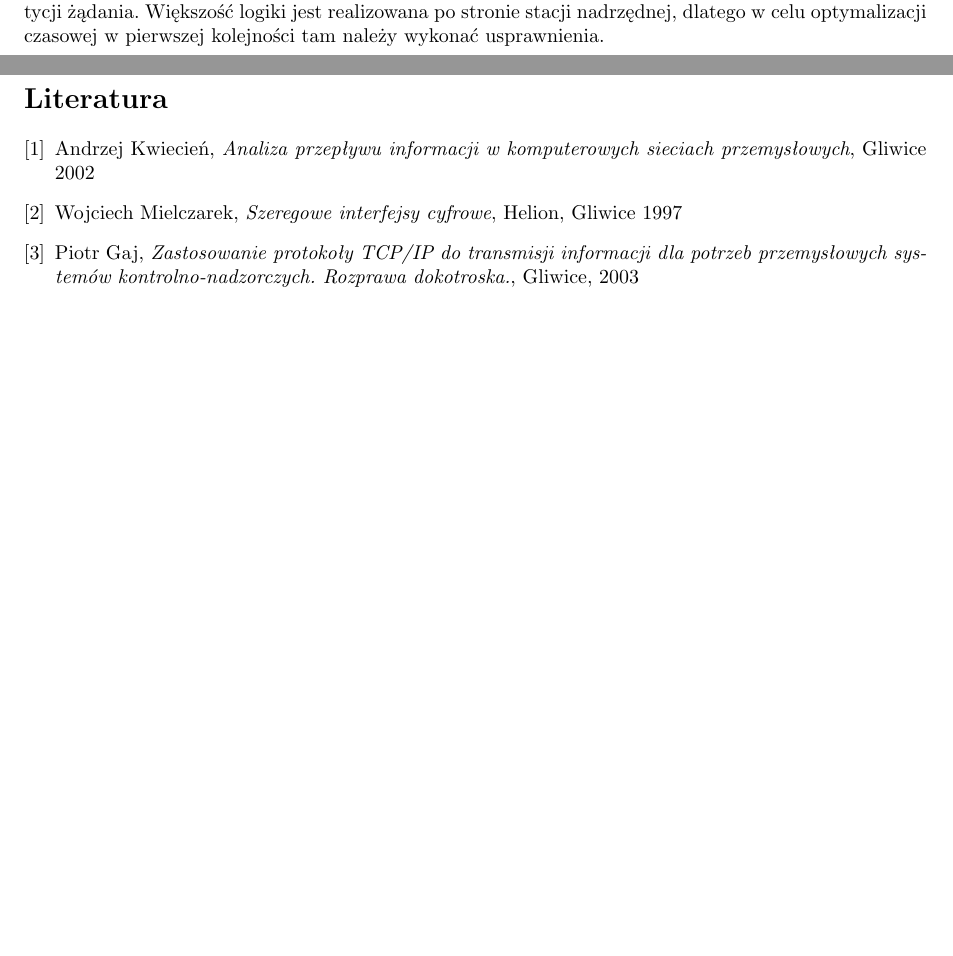
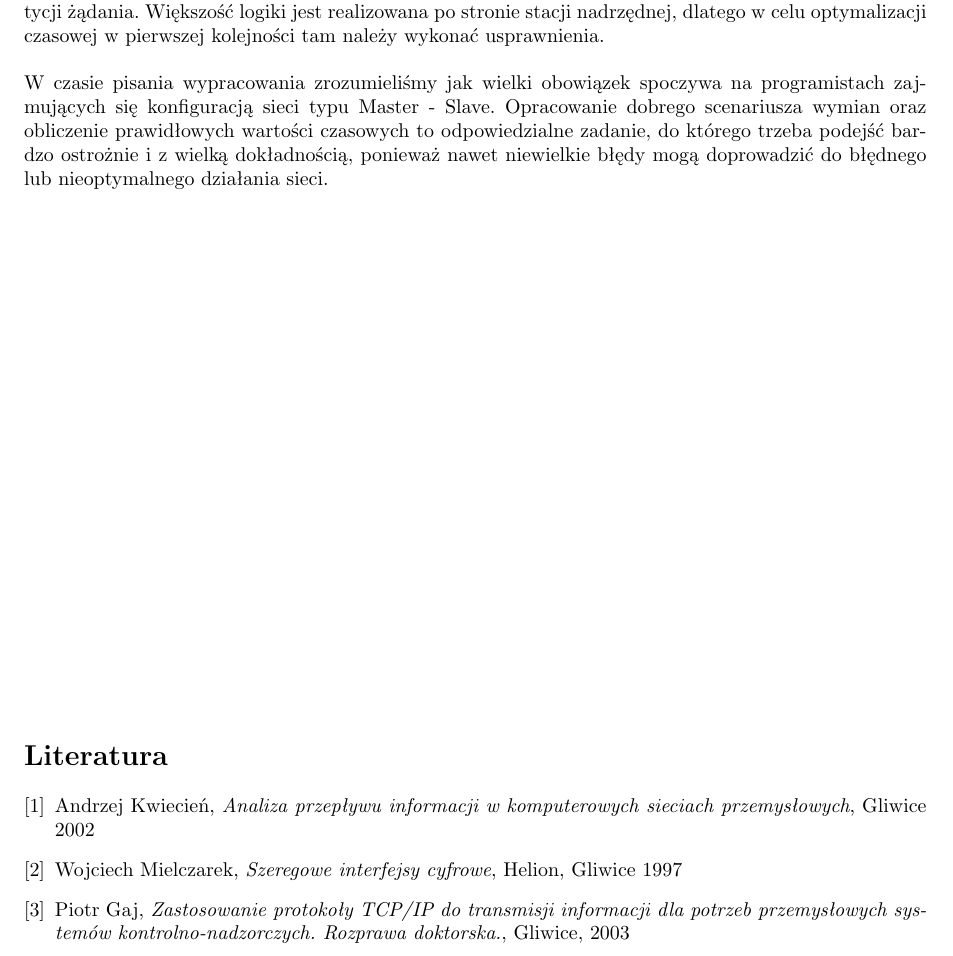
Before and after one commit to BBuchala/sip_wypracowanie, a LaTeX document (Wypracowanie.tex): two parts of pages 12 and 13 of 13 before the commit and part of page 12 of 12 after it, the two joined at a grey line, cut so that both start at the same text, the shorter picture padded with empty space. Compiled offline with pdfLaTeX.

Commit message:
literówki + akapit do podsumowania

```diff
--- a/Wypracowanie.tex
+++ b/Wypracowanie.tex
@@ -426,14 +426,15 @@ Parametryzacja jest ważnym elementem programowania koprocesora w stacji Master.
 
 \section{\textcolor{blue}{Podsumowanie}}
 Większość współczesnych systemów informatycznych stosowanych w przemyśle ze względu na swój format jest systemami rozproszonymi czasu rzeczywistego. By zapewnić im stabilność działania i brak awarii, należy zagwarantować aby poszczególne fragmenty składające się na całość działania wykonywały się w określonym, ograniczonym czasie. Taki efekt można uzyskać przede wszystkim implementując odpowiedni protokół komunikacji. \\\\
-Jednym z najpopularniejszych i najbardziej efektywnych protokołów spełniających warunek determinizmu czasowego jest Master-Slave, oparty na komunikacji pomiędzy stacją nadrzędną i wieloma stacjami podrzędnymi. Nawet w przypadku pojawienia się stanu niepożądanego ("dziur") dla danej sieci M-S istnieje możliwość obliczenia zdefiniowanego czasu transakcji posiadając informację o ilości i czasie repetycji żądania. Większość logiki jest realizowana po stronie stacji nadrzędnej, dlatego w celu optymalizacji czasowej w pierwszej kolejności tam należy wykonać usprawnienia.
+Jednym z najpopularniejszych i najbardziej efektywnych protokołów spełniających warunek determinizmu czasowego jest Master-Slave, oparty na komunikacji pomiędzy stacją nadrzędną i wieloma stacjami podrzędnymi. Nawet w przypadku pojawienia się stanu niepożądanego ("dziur") dla danej sieci M-S istnieje możliwość obliczenia zdefiniowanego czasu transakcji posiadając informację o ilości i czasie repetycji żądania. Większość logiki jest realizowana po stronie stacji nadrzędnej, dlatego w celu optymalizacji czasowej w pierwszej kolejności tam należy wykonać usprawnienia.\\\\
+W czasie pisania wypracowania zrozumieliśmy jak wielki obowiązek spoczywa na programistach zajmujących się konfiguracją sieci typu Master - Slave. Opracowanie dobrego scenariusza wymian oraz obliczenie prawidłowych wartości czasowych to odpowiedzialne zadanie, do którego trzeba podejść bardzo ostrożnie i z wielką dokładnością, ponieważ nawet niewielkie błędy mogą doprowadzić do błędnego lub nieoptymalnego działania sieci.
 
 
-\newpage
+\vfill
 \begin{thebibliography}{2}
 	\bibitem{Hab} Andrzej Kwiecień, \textit{Analiza przepływu informacji w komputerowych sieciach przemysłowych}, Gliwice 2002
 	\bibitem{RS} Wojciech Mielczarek, \textit{Szeregowe interfejsy cyfrowe}, Helion, Gliwice 1997
-	\bibitem{tcp} Piotr Gaj, \textit{Zastosowanie protokoły TCP/IP do transmisji informacji dla potrzeb przemysłowych systemów kontrolno-nadzorczych. Rozprawa dokotroska.}, Gliwice, 2003
+	\bibitem{tcp} Piotr Gaj, \textit{Zastosowanie protokoły TCP/IP do transmisji informacji dla potrzeb przemysłowych systemów kontrolno-nadzorczych. Rozprawa doktorska.}, Gliwice, 2003
 \end{thebibliography}
 
 \end{document}
```
Also changed, not shown: Wypracowanie.pdf, Wypracowanie.tex (4 more changed lines), 3 other files.
